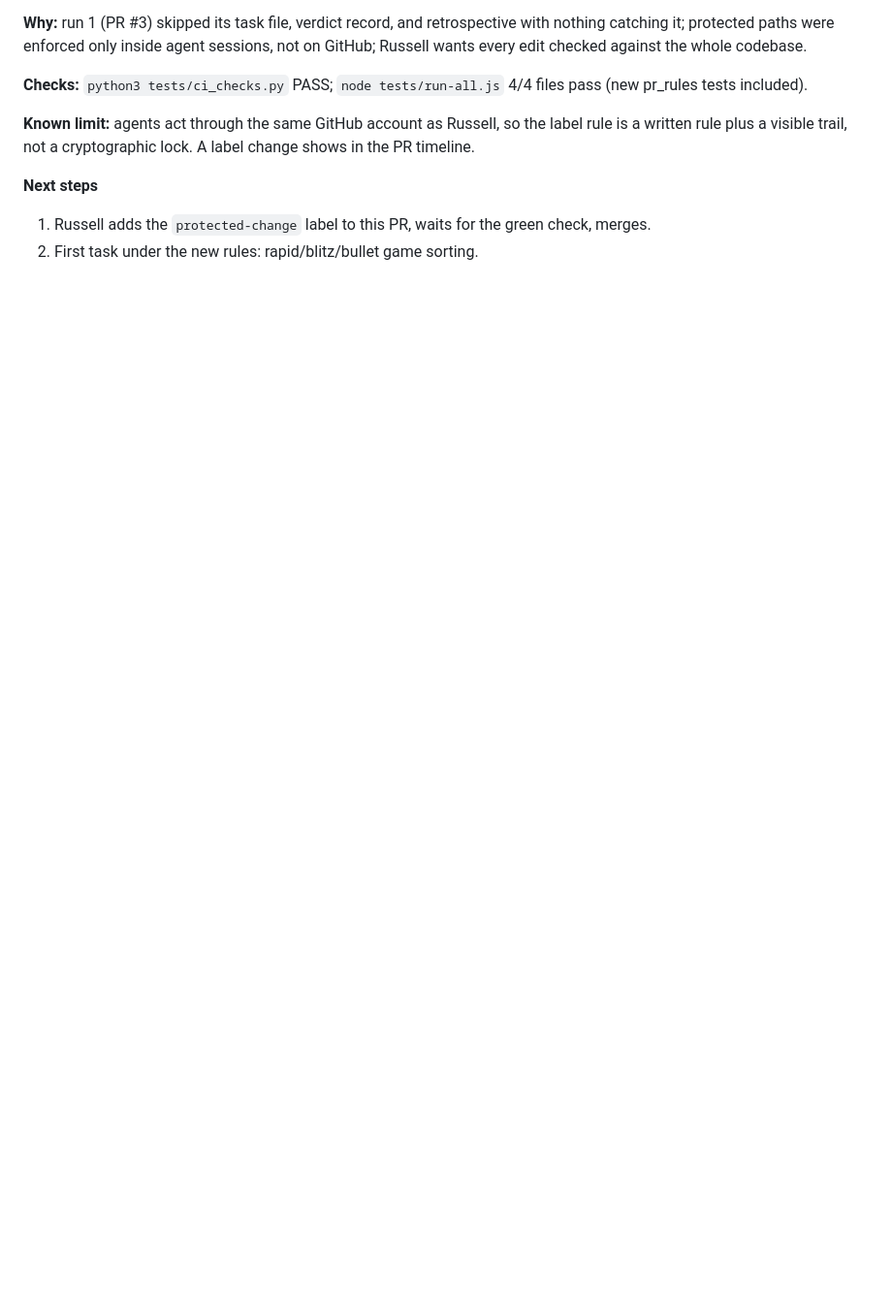
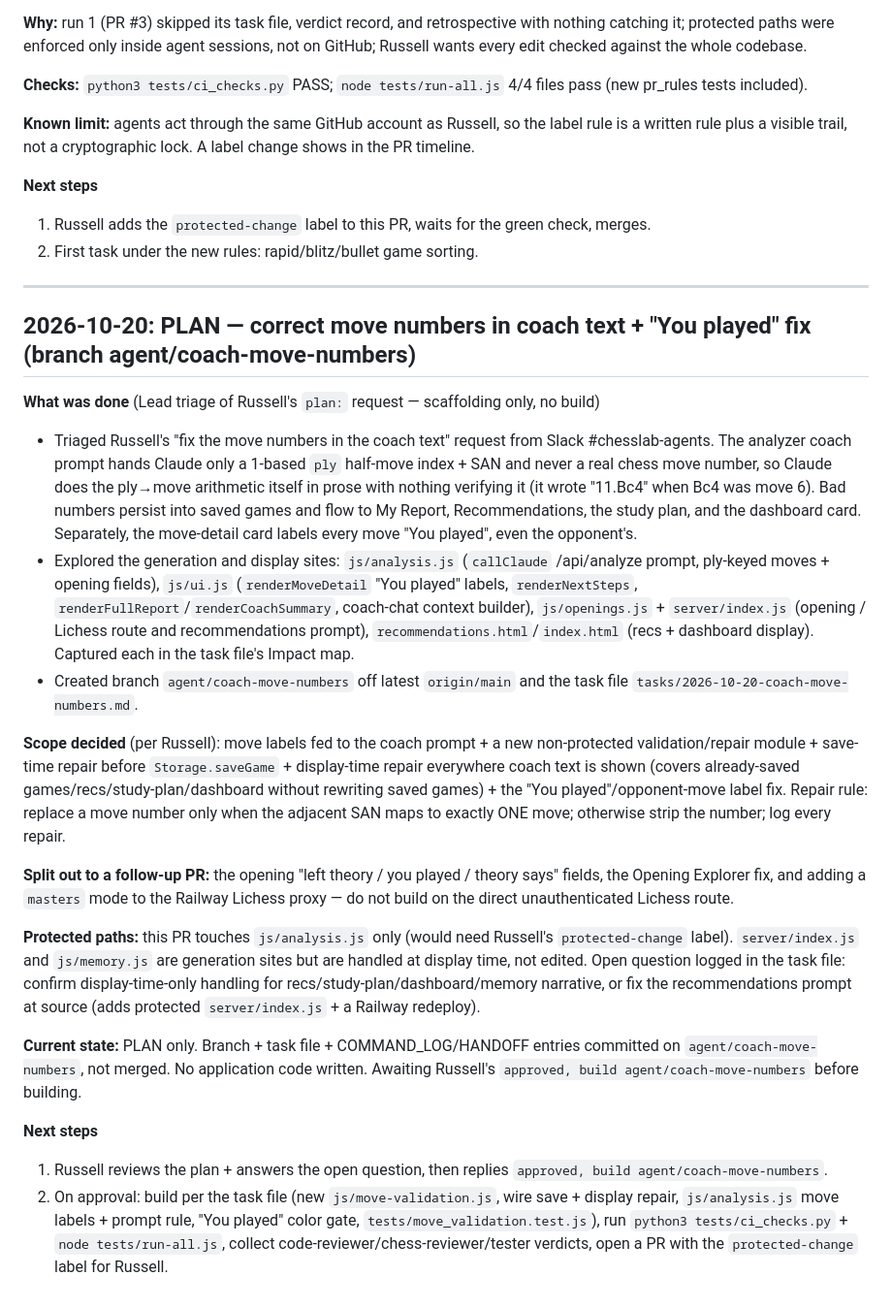
Before and after one commit to rubeard3-bot/chess-lab, a Markdown page: HANDOFF.md, the part around the change. Shown at 97% size. GitHub-like rendering; blank space fills up the shorter version.

Commit message:
Scaffold coach-move-numbers task: branch + task file + logs
Co-Authored-By: Claude Opus 4.8 <noreply@anthropic.com>
Claude-Session: https://claude.ai/code/session_01JyRWSCT81JAiW42K1VsbNv

```diff
--- a/HANDOFF.md
+++ b/HANDOFF.md
@@ -1064,3 +1064,24 @@ These pages were built feature-by-feature with self-contained CSS. Keeping style
 **Next steps**
 1. Russell adds the `protected-change` label to this PR, waits for the green check, merges.
 2. First task under the new rules: rapid/blitz/bullet game sorting.
+
+---
+
+## 2026-10-20: PLAN — correct move numbers in coach text + "You played" fix (branch agent/coach-move-numbers)
+
+**What was done** (Lead triage of Russell's `plan:` request — scaffolding only, no build)
+- Triaged Russell's "fix the move numbers in the coach text" request from Slack #chesslab-agents. The analyzer coach prompt hands Claude only a 1-based `ply` half-move index + SAN and never a real chess move number, so Claude does the ply→move arithmetic itself in prose with nothing verifying it (it wrote "11.Bc4" when Bc4 was move 6). Bad numbers persist into saved games and flow to My Report, Recommendations, the study plan, and the dashboard card. Separately, the move-detail card labels every move "You played", even the opponent's.
+- Explored the generation and display sites: `js/analysis.js` (`callClaude` /api/analyze prompt, ply-keyed moves + opening fields), `js/ui.js` (`renderMoveDetail` "You played" labels, `renderNextSteps`, `renderFullReport`/`renderCoachSummary`, coach-chat context builder), `js/openings.js` + `server/index.js` (opening / Lichess route and recommendations prompt), `recommendations.html`/`index.html` (recs + dashboard display). Captured each in the task file's Impact map.
+- Created branch `agent/coach-move-numbers` off latest `origin/main` and the task file `tasks/2026-10-20-coach-move-numbers.md`.
+
+**Scope decided** (per Russell): move labels fed to the coach prompt + a new non-protected validation/repair module + save-time repair before `Storage.saveGame` + display-time repair everywhere coach text is shown (covers already-saved games/recs/study-plan/dashboard without rewriting saved games) + the "You played"/opponent-move label fix. Repair rule: replace a move number only when the adjacent SAN maps to exactly ONE move; otherwise strip the number; log every repair.
+
+**Split out to a follow-up PR:** the opening "left theory / you played / theory says" fields, the Opening Explorer fix, and adding a `masters` mode to the Railway Lichess proxy — do not build on the direct unauthenticated Lichess route.
+
+**Protected paths:** this PR touches `js/analysis.js` only (would need Russell's `protected-change` label). `server/index.js` and `js/memory.js` are generation sites but are handled at display time, not edited. Open question logged in the task file: confirm display-time-only handling for recs/study-plan/dashboard/memory narrative, or fix the recommendations prompt at source (adds protected `server/index.js` + a Railway redeploy).
+
+**Current state:** PLAN only. Branch + task file + COMMAND_LOG/HANDOFF entries committed on `agent/coach-move-numbers`, not merged. No application code written. Awaiting Russell's `approved, build agent/coach-move-numbers` before building.
+
+**Next steps**
+1. Russell reviews the plan + answers the open question, then replies `approved, build agent/coach-move-numbers`.
+2. On approval: build per the task file (new `js/move-validation.js`, wire save + display repair, `js/analysis.js` move labels + prompt rule, "You played" color gate, `tests/move_validation.test.js`), run `python3 tests/ci_checks.py` + `node tests/run-all.js`, collect code-reviewer/chess-reviewer/tester verdicts, open a PR with the `protected-change` label for Russell.
```
Also changed, not shown: COMMAND_LOG.md (+9 -0 lines), tasks/2026-10-20-coach-move-numbers.md (added, +81 -0 lines).
